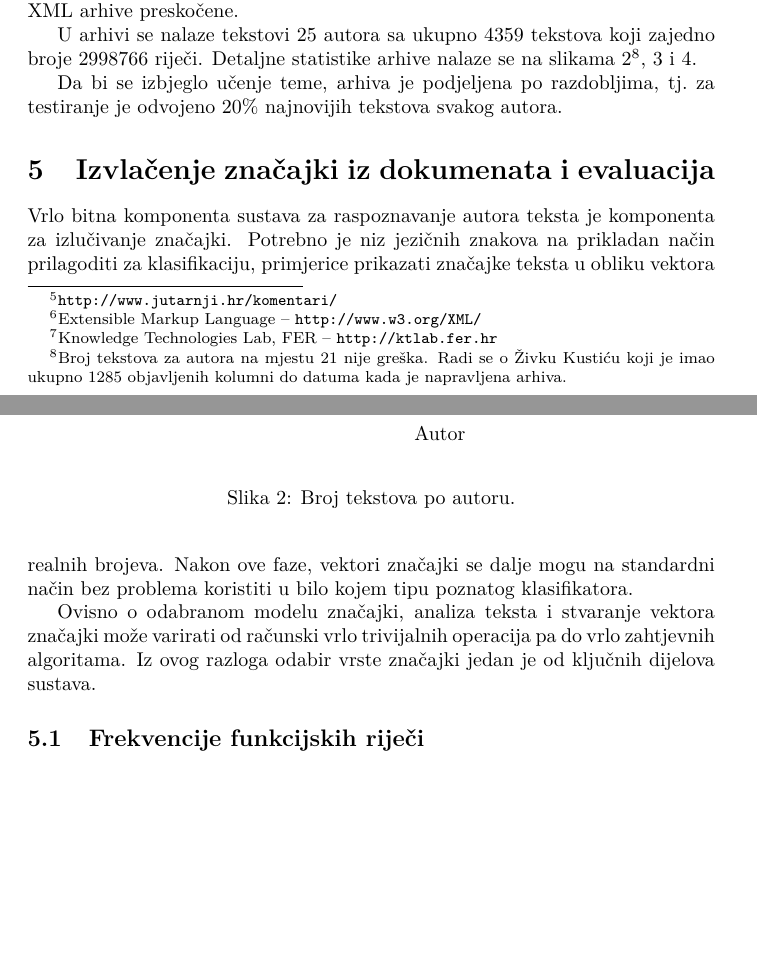
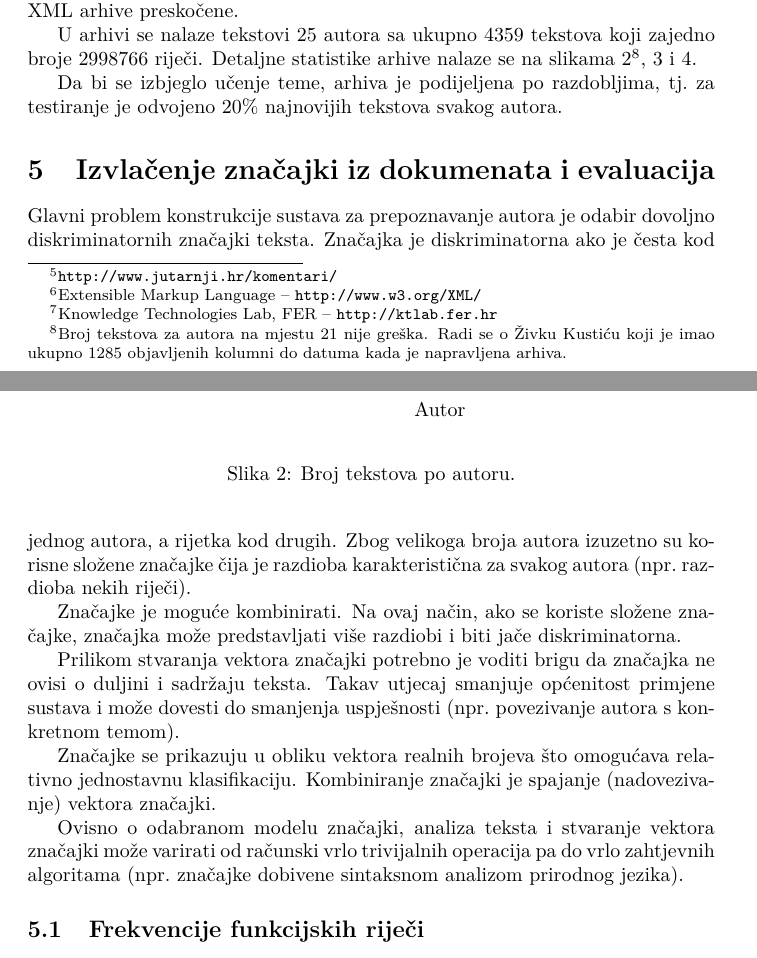
Before and after one commit to ivan444/hr-author-atribution, a LaTeX document (doc/dokumentacija.tex): two parts of pages 5 and 6 of 11 before the commit and two parts of pages 5 and 6 of 12 after it, joined at a grey line, cut so that both start at the same text, the shorter picture padded with empty space. Compiled offline with pdfLaTeX.

Commit message:
Izmjena uvodne riječi o značajkama.

```diff
--- a/doc/dokumentacija.tex
+++ b/doc/dokumentacija.tex
@@ -247,7 +247,7 @@ greška. Radi se o Živku Kustiću koji je imao ukupno 1285 objavljenih kolumni
 datuma kada je napravljena arhiva.}, \ref{fig:wordsPerAuthor} i
 \ref{fig:avgWordsPerAuthorArticle}.
 
-Da bi se izbjeglo učenje teme, arhiva je podjeljena po razdobljima, tj.~za
+Da bi se izbjeglo učenje teme, arhiva je podijeljena po razdobljima, tj.~za
 testiranje je odvojeno $20\%$ najnovijih tekstova svakog autora.
 
 \begin{figure}[htb]
@@ -275,27 +275,33 @@ testiranje je odvojeno $20\%$ najnovijih tekstova svakog autora.
 \end{figure}
 
 \section{Izvlačenje značajki iz dokumenata i evaluacija}
-% TODO: Napisati!
-% TODO: O skaliranju!
-% TODO: Opisati problem i par riječi ukratko o svemu (traži se diskriminatorna
-% bla)
-% TODO: citirati rad koji kaže da se na ovome zasniva rješavanje problema, a ne
-% klasifikaciji.
+Glavni problem konstrukcije sustava za prepoznavanje autora je odabir dovoljno
+diskriminatornih značajki teksta. Značajka je diskriminatorna ako je česta kod
+jednog autora, a rijetka kod drugih. Zbog velikoga broja autora izuzetno su
+korisne složene značajke čija je razdioba karakteristična za svakog autora
+(npr.~razdioba nekih riječi).
 
-%i'll just put this here, pa refactor po volji:
+Značajke je moguće kombinirati. Na ovaj način, ako se koriste složene značajke,
+značajka može predstavljati više razdiobi i biti jače diskriminatorna.
 
-Vrlo bitna komponenta sustava za raspoznavanje autora teksta je komponenta za izlučivanje značajki.
-Potrebno je niz jezičnih znakova na prikladan način prilagoditi za klasifikaciju, primjerice
-prikazati značajke teksta u obliku vektora realnih brojeva. Nakon ove faze, vektori značajki se dalje
-mogu na standardni način bez problema koristiti u bilo kojem tipu poznatog klasifikatora.
+Prilikom stvaranja vektora značajki potrebno je voditi brigu da značajka ne
+ovisi o duljini i sadržaju teksta. Takav utjecaj smanjuje općenitost primjene
+sustava i može dovesti do smanjenja uspješnosti (npr.~povezivanje autora s
+konkretnom temom).
+
+Značajke se prikazuju u obliku vektora realnih brojeva što omogućava relativno
+jednostavnu klasifikaciju. Kombiniranje značajki je spajanje (nadovezivanje)
+vektora značajki.
+
+% Potrebno je niz jezičnih znakova na prikladan način prilagoditi za klasifikaciju, primjerice
+% prikazati značajke teksta u obliku vektora realnih brojeva. Nakon ove faze, vektori značajki se dalje
+% mogu na standardni način bez problema koristiti u bilo kojem tipu poznatog klasifikatora.
 
 Ovisno o odabranom modelu značajki, analiza teksta i stvaranje vektora značajki može varirati od računski vrlo trivijalnih
-operacija pa do vrlo zahtjevnih algoritama. Iz ovog razloga odabir vrste značajki jedan je od ključnih dijelova
-sustava.
-
+operacija pa do vrlo zahtjevnih algoritama (npr.~značajke dobivene sintaksnom
+analizom prirodnog jezika).
 
 \subsection{Frekvencije funkcijskih riječi}
-
 Funkcijske riječi su riječi poput priloga, prijedloga, veznika ili riječi koje opisuju količinu. To su riječi
 koje promatrane samostalno nemaju veliko semantičko značenje. Obično ukazuju na gramatičke odnose ili općenita
 svojstva. \citep{zhao2005effective}. Privlačnost mjerenja frekvencije pojavljivanja funkcijskih riječi za prepoznavanje autora leži u činjenici
```
Also changed, not shown: doc/dokumentacija.tex (11 more changed lines), 2 other files.
